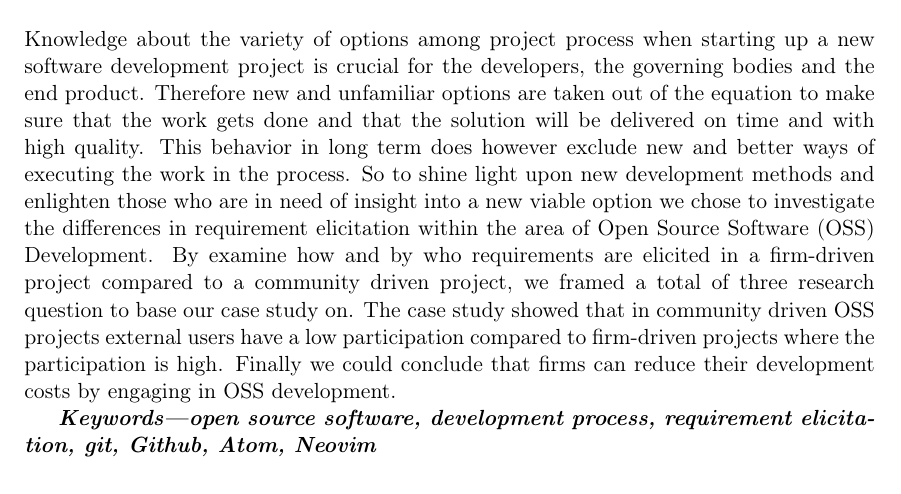
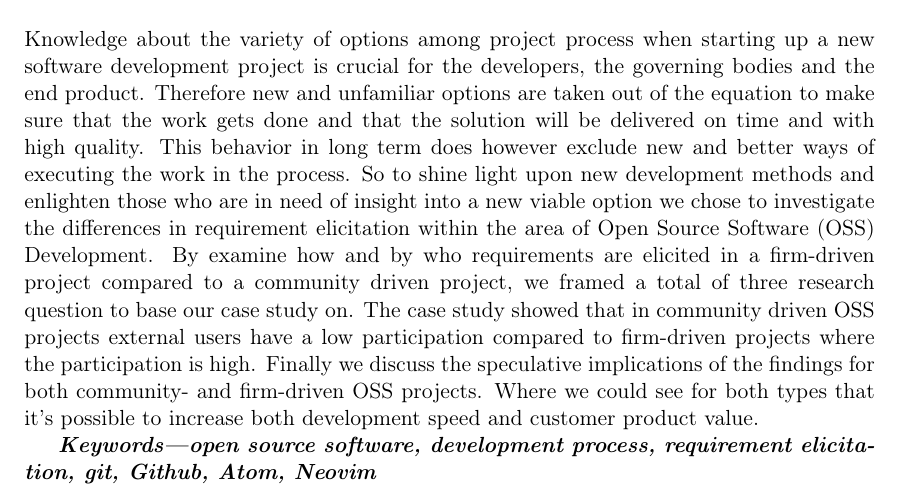
Before and after one commit to FilipHarald/bachelor-thesis, a LaTeX document (report/uppsatsmall.tex): part of page 5 of 46, cut so that both start at the same text. Compiled offline with pdfLaTeX; the source files are stored in an older character set and shown here as Unicode.

Commit message:
Improved abstract

```diff
--- a/report/uppsatsmall.tex
+++ b/report/uppsatsmall.tex
@@ -125,7 +127,7 @@ Denna sammanfattning kommer skrivas inför slutgiltiga inlämningen.
 \newpage
 
 \section*{Abstract}
-Knowledge about the variety of options among project process when starting up a new software development project is crucial for the developers, the governing bodies and the end product. Therefore new and unfamiliar options are taken out of the equation to make sure that the work gets done and that the solution will be delivered on time and with high quality. This behavior in long term does however exclude new and better ways of executing the work in the process. So to shine light upon new development methods and enlighten those who are in need of insight into a new viable option we chose to investigate the differences in requirement elicitation within the area of Open Source Software (OSS) Development. By examine how and by who requirements are elicited in a firm-driven project compared to a community driven project, we framed a total of three research question to base our case study on. The case study showed that in community driven OSS projects external users have a low participation compared to firm-driven projects where the participation is high. Finally we could conclude that firms can reduce their development costs by engaging in OSS development.
+Knowledge about the variety of options among project process when starting up a new software development project is crucial for the developers, the governing bodies and the end product. Therefore new and unfamiliar options are taken out of the equation to make sure that the work gets done and that the solution will be delivered on time and with high quality. This behavior in long term does however exclude new and better ways of executing the work in the process. So to shine light upon new development methods and enlighten those who are in need of insight into a new viable option we chose to investigate the differences in requirement elicitation within the area of Open Source Software (OSS) Development. By examine how and by who requirements are elicited in a firm-driven project compared to a community driven project, we framed a total of three research question to base our case study on. The case study showed that in community driven OSS projects external users have a low participation compared to firm-driven projects where the participation is high. Finally we discuss the speculative implications of the findings for both community- and firm-driven OSS projects. Where we could see for both types that it's possible to increase both development speed and customer product value.
 
 %Keywords
 \textbf{\textit{Keywords---open source software, development process, requirement elicitation, git, Github, Atom, Neovim}}
```
Also changed, not shown: report/uppsatsmall.tex (2 more changed lines).
